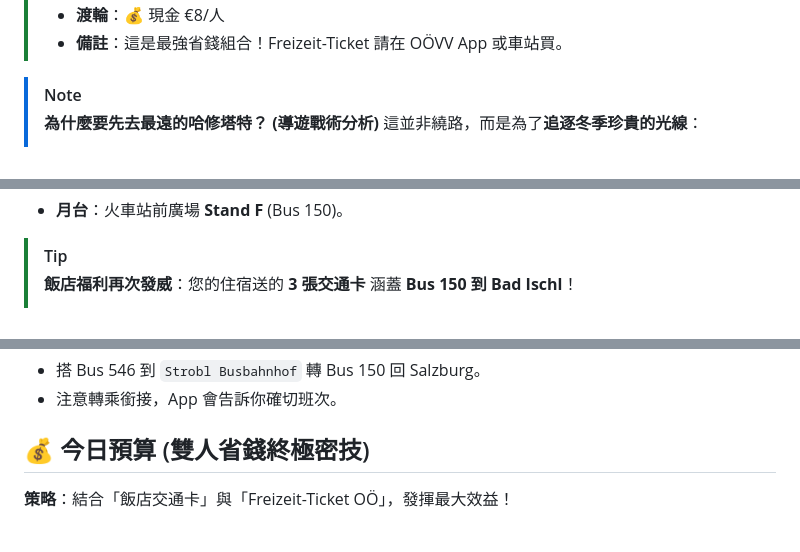
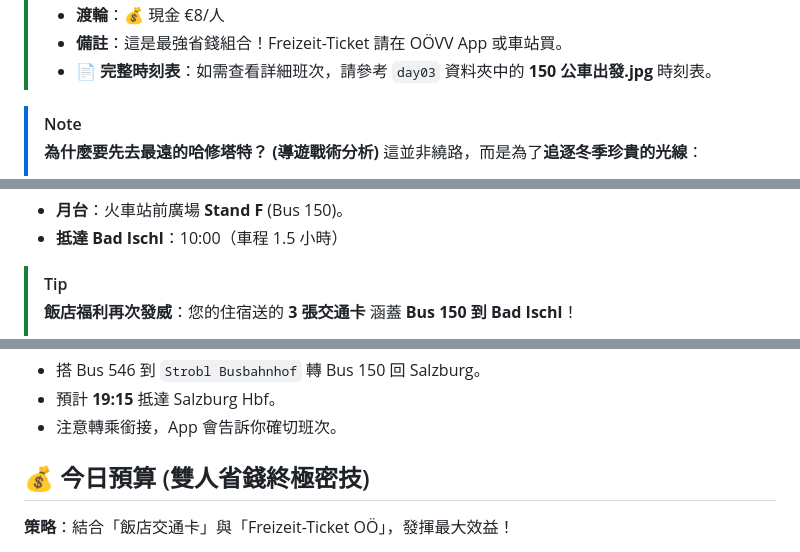
Before and after one commit to danwin47-sys/europe-travel-guide, a Markdown page: day_03.md, 3 parts joined by grey strips. GitHub-like rendering.

```diff
--- a/day_03.md
+++ b/day_03.md
@@ -17,5 +17,6 @@ Salzburg → Bad Ischl → Hallstatt → Bad Ischl → St. Wolfgang → Salzburg
 > - **渡輪**：💰 現金 €8/人
 > - **備註**：這是最強省錢組合！Freizeit-Ticket 請在 OÖVV App 或車站買。
+> - **📄 完整時刻表**：如需查看詳細班次，請參考 `day03` 資料夾中的 **150 公車出發.jpg** 時刻表。
 
 > [!NOTE]
 > **為什麼要先去最遠的哈修塔特？ (導遊戰術分析)**
@@ -47,4 +48,5 @@ Salzburg → Bad Ischl → Hallstatt → Bad Ischl → St. Wolfgang → Salzburg
 - **月台**：火車站前廣場 **Stand F** (Bus 150)。
+- **抵達 Bad Ischl**：10:00（車程 1.5 小時）
 
 > [!TIP]
 > **飯店福利再次發威**：您的住宿送的 **3 張交通卡** 涵蓋 **Bus 150 到 Bad Ischl**！
@@ -111,4 +113,5 @@ Salzburg → Bad Ischl → Hallstatt → Bad Ischl → St. Wolfgang → Salzburg
 - 搭 Bus 546 到 `Strobl Busbahnhof` 轉 Bus 150 回 Salzburg。
+- 預計 **19:15** 抵達 Salzburg Hbf。
 - 注意轉乘銜接，App 會告訴你確切班次。
 
 ## 💰 今日預算 (雙人省錢終極密技)
```
Also changed, not shown: other parts of day_03.md (+32 -32 lines).
